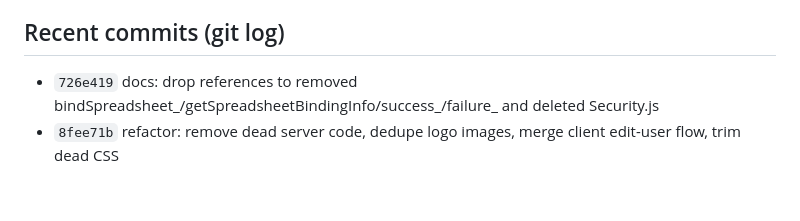
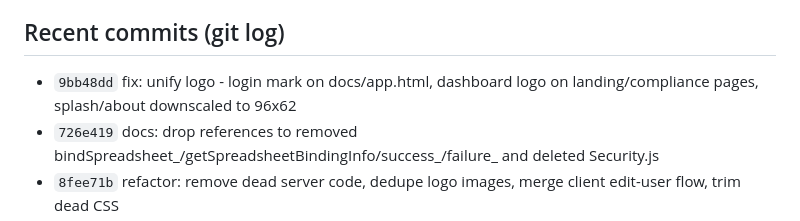
Before and after one commit to vcharyanaco-tech/dashv1, a Markdown page: SESSION.md, the part around the change. Drawn GitHub-style; blank space fills up the shorter version.

Commit message:
session: log [9bb48dd] in SESSION.md

```diff
--- a/SESSION.md
+++ b/SESSION.md
@@ -82,6 +82,7 @@ The "Edit" option in user management should allow admins to edit the full user d
 - Docs site on GitHub Pages redirects root → Worker proxy. OAuth/app-verification thread ABANDONED by user decision.
 
 ## Recent commits (git log)
+- `9bb48dd` fix: unify logo - login mark on docs/app.html, dashboard logo on landing/compliance pages, splash/about downscaled to 96x62
 - `726e419` docs: drop references to removed bindSpreadsheet_/getSpreadsheetBindingInfo/success_/failure_ and deleted Security.js
 - `8fee71b` refactor: remove dead server code, dedupe logo images, merge client edit-user flow, trim dead CSS
 - `97608c7` docs: log print feature deployment @113 + next-phase plan
```
